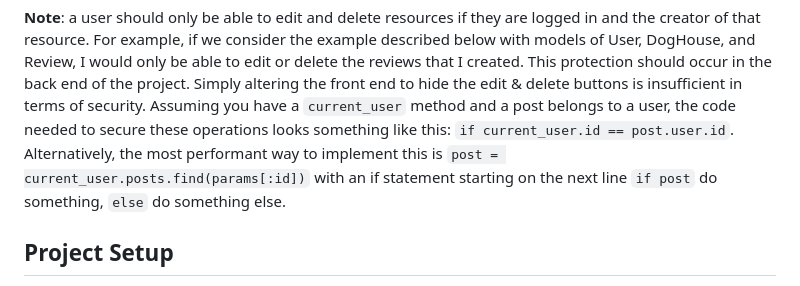
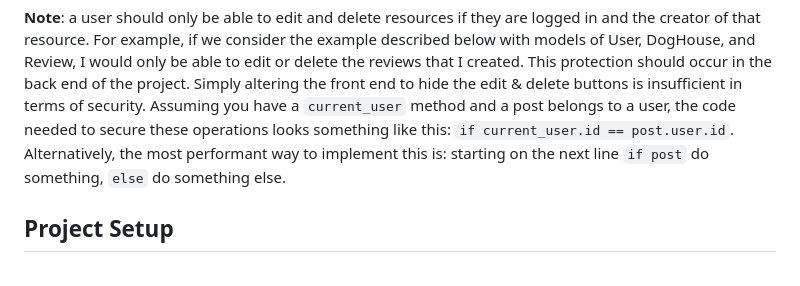
Before and after one commit to learn-co-curriculum/phase-4-project-guidelines, a Markdown page: README.md, the part around the change. GitHub-like rendering.

Commit message:
Update README.md
Co-authored-by: Liz Burton <liz.burton147@gmail.com>

```diff
--- a/README.md
+++ b/README.md
@@ -69,7 +69,7 @@ in the back end of the project. Simply altering the front end to hide the edit &
 buttons is insufficient in terms of security. Assuming you have a `current_user` method and a post belongs to a user, the code needed to secure these operations
 looks something like this: `if current_user.id == post.user.id`.
 Alternatively, the most performant way
-to implement this is `post = current_user.posts.find(params[:id])` with an if statement
+to implement this is:
 starting on the next line `if post` do something, `else` do something else.
 
 
```
